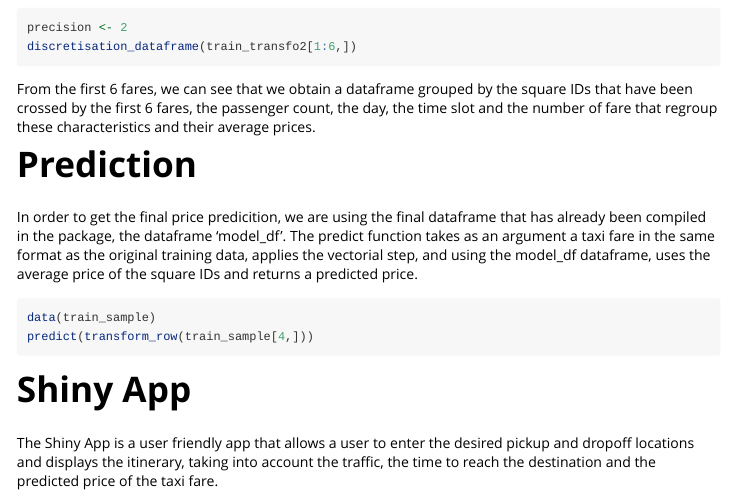
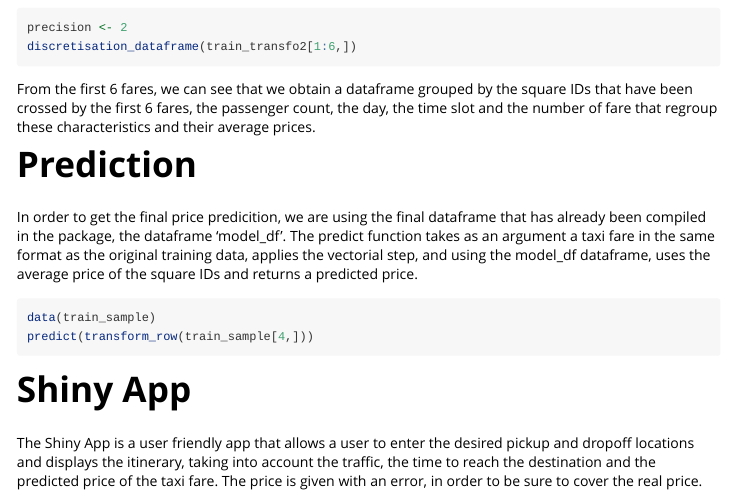
Before and after one commit to ProjetRTaxeFare/TF, an R Markdown document (vignettes/tf-vignette.Rmd): the page in a window 1100 px wide, from 4190 px down. Rendered offline with R 4.5, knitr and Pandoc, with nearby package versions; the code chunks are not run, so their results and figures are left out.

````diff
--- a/vignettes/tf-vignette.Rmd
+++ b/vignettes/tf-vignette.Rmd
@@ -5,8 +5,9 @@
 output: rmarkdown::html_vignette
 vignette: >
   %\VignetteIndexEntry{Vignette Title}
-  %\VignetteEngine{knitr::rmarkdown}
+  %\VignetteEngine{knitr::knitr}
   %\VignetteEncoding{UTF-8}
+
 ---
 
 ```{r setup, include = FALSE}
@@ -246,3 +247,4 @@
 # Shiny App
 
 The Shiny App is a user friendly app that allows a user to enter the desired pickup and dropoff locations and displays the itinerary, taking into account the traffic, the time to reach the destination and the predicted price of the taxi fare.
+The price is given with an error, in order to be sure to cover the real price.
````
Also changed, not shown: 1 other file.
